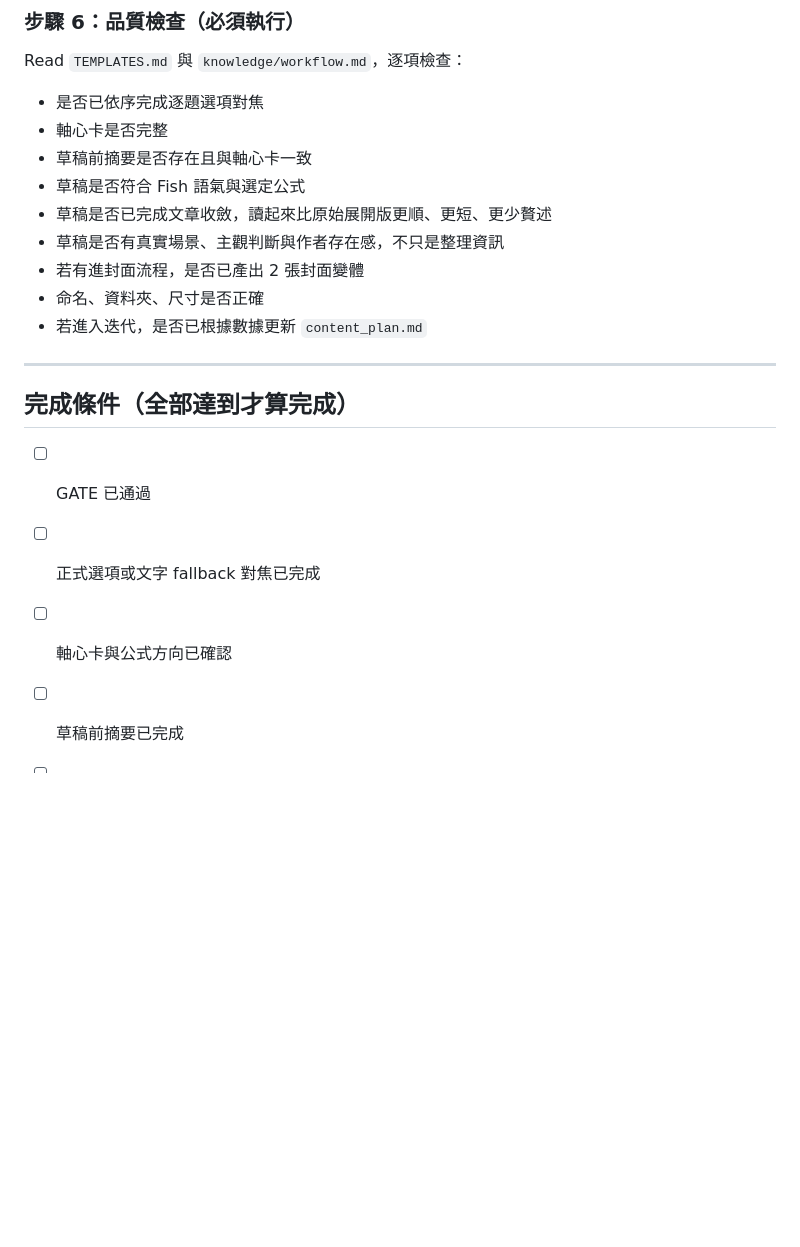
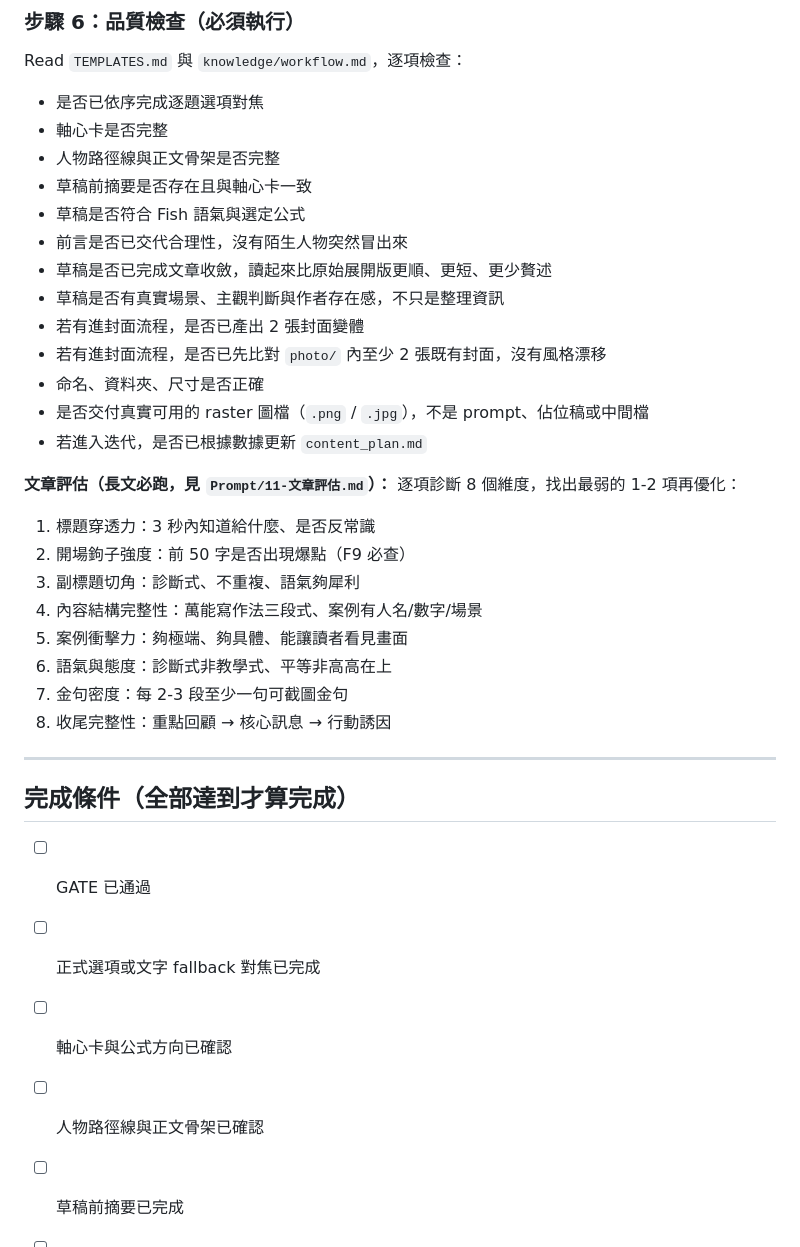
Before and after one commit to fishtvlvoe/book, a Markdown page: social-post/SKILL.md, the part around one of its changes. Rendered like a GitHub page; blank space fills up the shorter version.

```diff
--- a/social-post/SKILL.md
+++ b/social-post/SKILL.md
@@ -48,13 +68,28 @@ Read `knowledge/iteration.md` 執行第二次迭代。發文後依 48-72h 數據
 Read `TEMPLATES.md` 與 `knowledge/workflow.md`，逐項檢查：
 - 是否已依序完成逐題選項對焦
 - 軸心卡是否完整
+- 人物路徑線與正文骨架是否完整
 - 草稿前摘要是否存在且與軸心卡一致
 - 草稿是否符合 Fish 語氣與選定公式
+- 前言是否已交代合理性，沒有陌生人物突然冒出來
 - 草稿是否已完成文章收斂，讀起來比原始展開版更順、更短、更少贅述
 - 草稿是否有真實場景、主觀判斷與作者存在感，不只是整理資訊
 - 若有進封面流程，是否已產出 2 張封面變體
+- 若有進封面流程，是否已先比對 `photo/` 內至少 2 張既有封面，沒有風格漂移
 - 命名、資料夾、尺寸是否正確
+- 是否交付真實可用的 raster 圖檔（`.png` / `.jpg`），不是 prompt、佔位稿或中間檔
 - 若進入迭代，是否已根據數據更新 `content_plan.md`
+
+**文章評估（長文必跑，見 `Prompt/11-文章評估.md`）：**
+逐項診斷 8 個維度，找出最弱的 1-2 項再優化：
+1. 標題穿透力：3 秒內知道給什麼、是否反常識
+2. 開場鉤子強度：前 50 字是否出現爆點（F9 必查）
+3. 副標題切角：診斷式、不重複、語氣夠犀利
+4. 內容結構完整性：萬能寫作法三段式、案例有人名/數字/場景
+5. 案例衝擊力：夠極端、夠具體、能讓讀者看見畫面
+6. 語氣與態度：診斷式非教學式、平等非高高在上
+7. 金句密度：每 2-3 段至少一句可截圖金句
+8. 收尾完整性：重點回顧 → 核心訊息 → 行動誘因
 
 ---
 
@@ -63,6 +98,7 @@ Read `TEMPLATES.md` 與 `knowledge/workflow.md`，逐項檢查：
 - [ ] GATE 已通過
 - [ ] 正式選項或文字 fallback 對焦已完成
 - [ ] 軸心卡與公式方向已確認
+- [ ] 人物路徑線與正文骨架已確認
 - [ ] 草稿前摘要已完成
 - [ ] 草稿已完成並存到正確位置
 - [ ] 草稿已完成文章收斂
```
Also changed, not shown: other parts of social-post/SKILL.md (+24 -3 lines), social-post/drafts/2026-06-26-giver-transformation-f9.md (added, +375 -0 lines).
